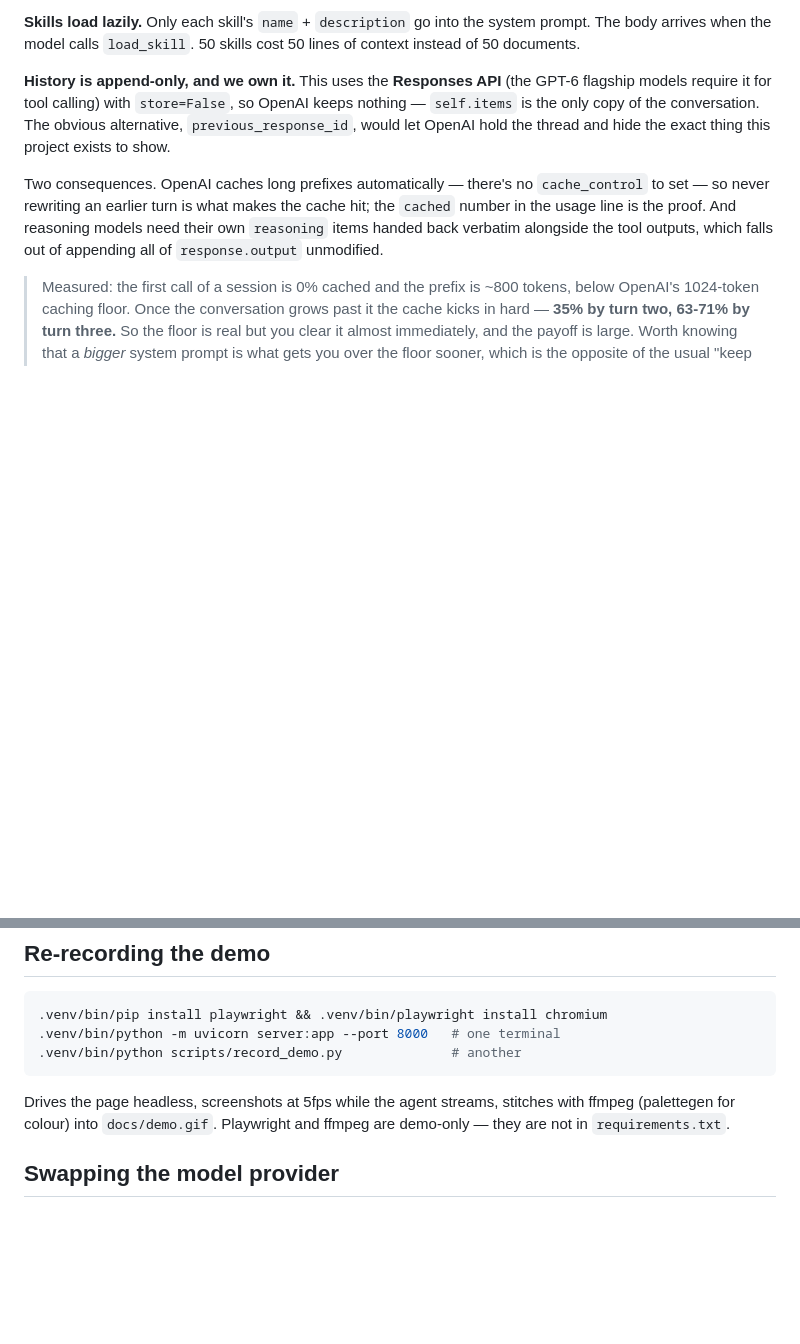
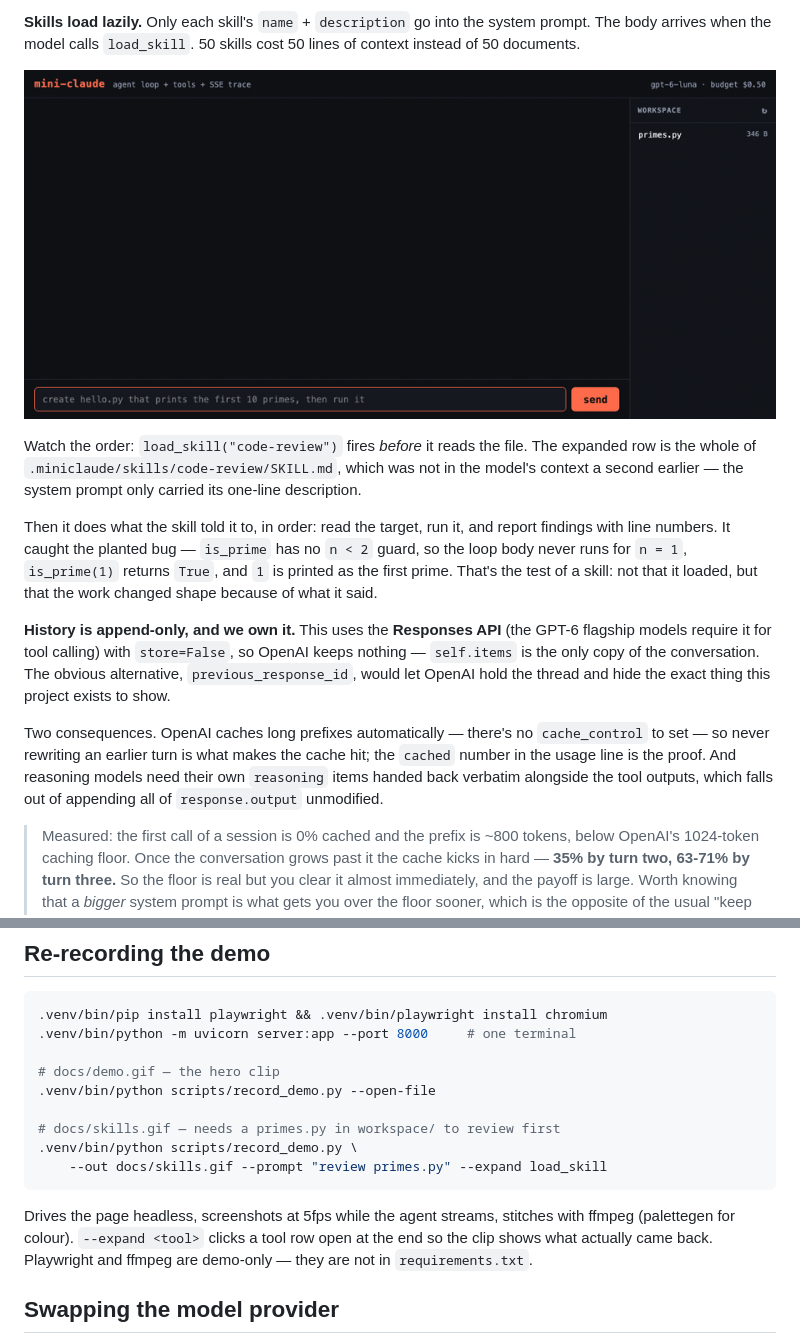
Before and after one commit to lufyDev/mini-claude, a Markdown page: README.md, 2 parts joined by grey strips. Drawn GitHub-style; pictures changed too: docs/skills.gif (added); blank space fills up the shorter version.

````diff
--- a/README.md
+++ b/README.md
@@ -77,6 +77,20 @@ and `run_bash` is time-, memory- and command-limited.
 **Skills load lazily.** Only each skill's `name` + `description` go into the
 system prompt. The body arrives when the model calls `load_skill`. 50 skills cost
 50 lines of context instead of 50 documents.
+
+![Asked to review a file, the agent calls load_skill first, then follows the steps it just received](docs/skills.gif)
+
+Watch the order: `load_skill("code-review")` fires *before* it reads the file.
+The expanded row is the whole of `.miniclaude/skills/code-review/SKILL.md`,
+which was not in the model's context a second earlier — the system prompt only
+carried its one-line description.
+
+Then it does what the skill told it to, in order: read the target, run it, and
+report findings with line numbers. It caught the planted bug —
+`is_prime` has no `n < 2` guard, so the loop body never runs for `n = 1`,
+`is_prime(1)` returns `True`, and `1` is printed as the first prime. That's the
+test of a skill: not that it loaded, but that the work changed shape because of
+what it said.
 
 **History is append-only, and we own it.** This uses the **Responses API** (the
 GPT-6 flagship models require it for tool calling) with `store=False`, so OpenAI
@@ -171,13 +185,20 @@ interviewer will ask.
 
 ```bash
 .venv/bin/pip install playwright && .venv/bin/playwright install chromium
-.venv/bin/python -m uvicorn server:app --port 8000   # one terminal
-.venv/bin/python scripts/record_demo.py              # another
+.venv/bin/python -m uvicorn server:app --port 8000     # one terminal
+
+# docs/demo.gif — the hero clip
+.venv/bin/python scripts/record_demo.py --open-file
+
+# docs/skills.gif — needs a primes.py in workspace/ to review first
+.venv/bin/python scripts/record_demo.py \
+    --out docs/skills.gif --prompt "review primes.py" --expand load_skill
 ```
 
 Drives the page headless, screenshots at 5fps while the agent streams, stitches
-with ffmpeg (palettegen for colour) into `docs/demo.gif`. Playwright and ffmpeg
-are demo-only — they are not in `requirements.txt`.
+with ffmpeg (palettegen for colour). `--expand <tool>` clicks a tool row open at
+the end so the clip shows what actually came back. Playwright and ffmpeg are
+demo-only — they are not in `requirements.txt`.
 
 ## Swapping the model provider
 
````
Also changed, not shown: 1 other file.
